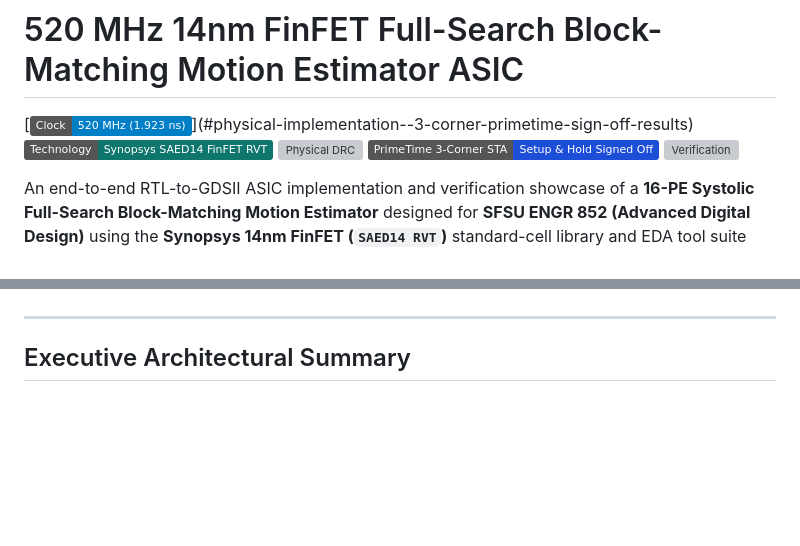
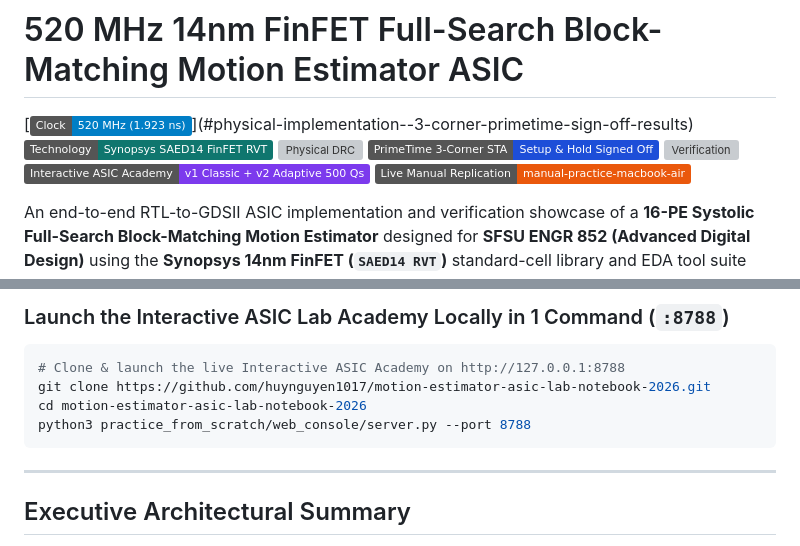
Before and after one commit to huynguyen1017/motion-estimator-asic-lab-notebook-2026, a Markdown page: README.md, 2 parts joined by grey strips. Drawn GitHub-style; badges without logos; blank space fills up the shorter version; grey boxes are pictures that could not be loaded.

Commit message:
Advertise Interactive ASIC Academy (v1 Classic + v2 Adaptive 500-Q Console) on main GitHub front page

````diff
--- a/README.md
+++ b/README.md
@@ -5,5 +5,7 @@
 [![Physical DRC](https://img.shields.io/badge/IC_Validator_DRC-0_%2F_242_Violations_Clean-15803d)](#physical-implementation--3-corner-primetime-sign-off-results)
 [![PrimeTime STA](https://img.shields.io/badge/PrimeTime_3--Corner_STA-Setup_%26_Hold_Signed_Off-1d4ed8)](#physical-implementation--3-corner-primetime-sign-off-results)
 [![Verification](https://img.shields.io/badge/Verification-11%2F11_Stage_Gates_PASS-059669)](#verification--testbench-architecture)
+[![Interactive ASIC Academy](https://img.shields.io/badge/Interactive_ASIC_Academy-v1_Classic_%2B_v2_Adaptive_500_Qs-7c3aed)](#featured-recruiter-showcase-interactive-14nm-asic-lab-academy--closed-loop-terminal-verifier)
+[![Live Replication Sub-Branch](https://img.shields.io/badge/Live_Manual_Replication-manual--practice--macbook--air-ea580c)](https://github.com/huynguyen1017/motion-estimator-asic-lab-notebook-2026/tree/manual-practice-macbook-air/practice_from_scratch)
 
 An end-to-end RTL-to-GDSII ASIC implementation and verification showcase of a **16-PE Systolic Full-Search Block-Matching Motion Estimator** designed for **SFSU ENGR 852 (Advanced Digital Design)** using the **Synopsys 14nm FinFET (`SAED14 RVT`)** standard-cell library and EDA tool suite (**Synopsys VCS, Verdi nWave, Fusion Compiler, IC Validator, StarRC, and PrimeTime**).
@@ -10,3 +29,11 @@ An end-to-end RTL-to-GDSII ASIC implementation and verification showcase of a **
+### Launch the Interactive ASIC Lab Academy Locally in 1 Command (`:8788`)
+
+```bash
+# Clone & launch the live Interactive ASIC Academy on http://127.0.0.1:8788
+git clone https://github.com/huynguyen1017/motion-estimator-asic-lab-notebook-2026.git
+cd motion-estimator-asic-lab-notebook-2026
+python3 practice_from_scratch/web_console/server.py --port 8788
+```
 
 ---
 
````
Also changed, not shown: other parts of README.md (+17 -0 lines), evidence/screenshots/interactive_asic_academy_recruiter_showcase.png (added), 2 other files.
